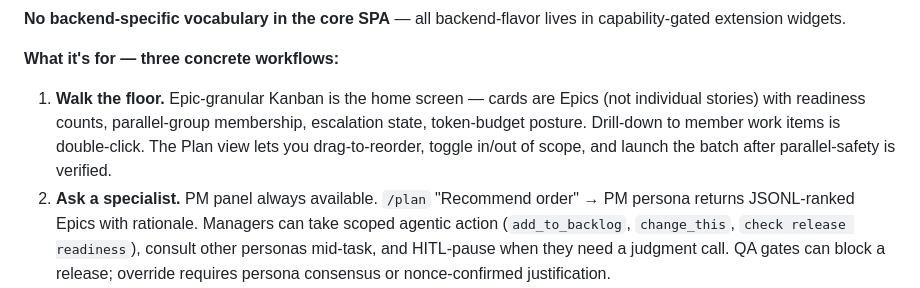
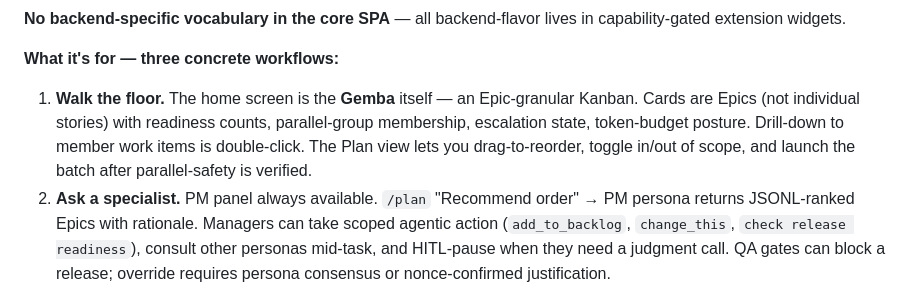
Before and after one commit to MikeBengtson/gemba-prime, a Markdown page: discord-post.md, the part around the change. Drawn GitHub-style.

Commit message:
Smooth 'the Gemba = the Kanban board' interchangeability in copy
Per user clarification: the Gemba and the Kanban board refer to
the same surface — it's fine to use either term. Copy now treats
them as synonymous rather than rigidly picking one.

- discord-post.md: "Walk the floor" bullet now calls out "the
  Gemba itself — an Epic-granular Kanban" so both terms show up
  naturally side-by-side

Other docs already had the balance (gist, product-description,
RFC all mention both the Gemba and the Kanban rendering).

Co-Authored-By: Claude Opus 4.7 (1M context) <noreply@anthropic.com>

```diff
--- a/discord-post.md
+++ b/discord-post.md
@@ -17,7 +17,7 @@ The product is the abstraction plus the Persona layer on top. Beads + Gas Town s
 **No backend-specific vocabulary in the core SPA** — all backend-flavor lives in capability-gated extension widgets.
 
 **What it's for — three concrete workflows:**
-1. **Walk the floor.** Epic-granular Kanban is the home screen — cards are Epics (not individual stories) with readiness counts, parallel-group membership, escalation state, token-budget posture. Drill-down to member work items is double-click. The Plan view lets you drag-to-reorder, toggle in/out of scope, and launch the batch after parallel-safety is verified.
+1. **Walk the floor.** The home screen is the **Gemba** itself — an Epic-granular Kanban. Cards are Epics (not individual stories) with readiness counts, parallel-group membership, escalation state, token-budget posture. Drill-down to member work items is double-click. The Plan view lets you drag-to-reorder, toggle in/out of scope, and launch the batch after parallel-safety is verified.
 2. **Ask a specialist.** PM panel always available. `/plan` "Recommend order" → PM persona returns JSONL-ranked Epics with rationale. Managers can take scoped agentic action (`add_to_backlog`, `change_this`, `check release readiness`), consult other personas mid-task, and HITL-pause when they need a judgment call. QA gates can block a release; override requires persona consensus or nonce-confirmed justification.
 3. **Undo back to yesterday.** Checkpoints atomically snapshot every git repo involved, the Beads database, live session context summaries, sidecar state, and artifacts. Restore rolls every dimension back together.
 
```
